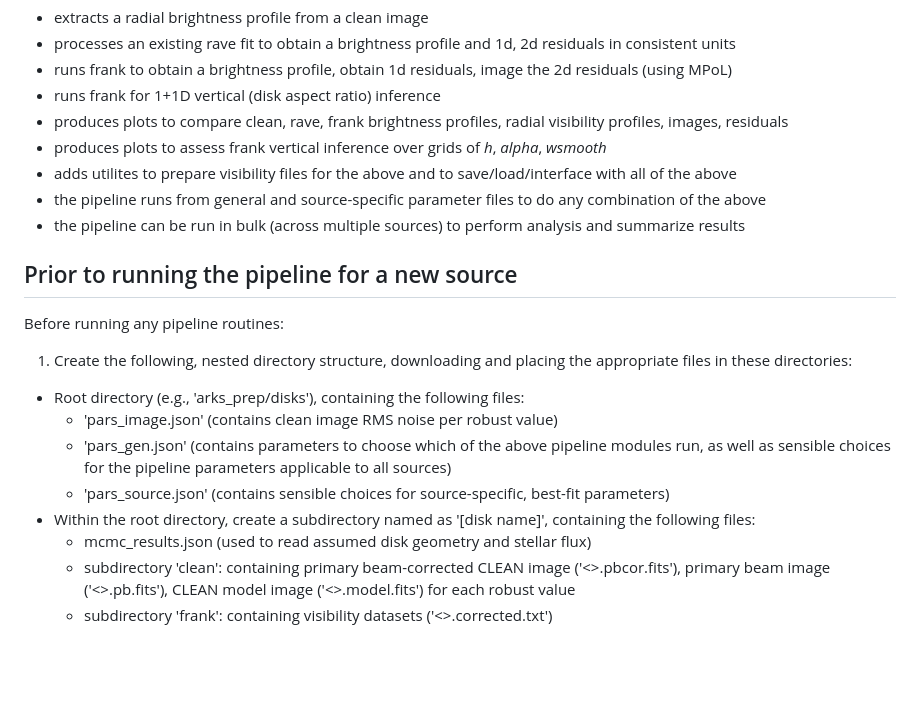
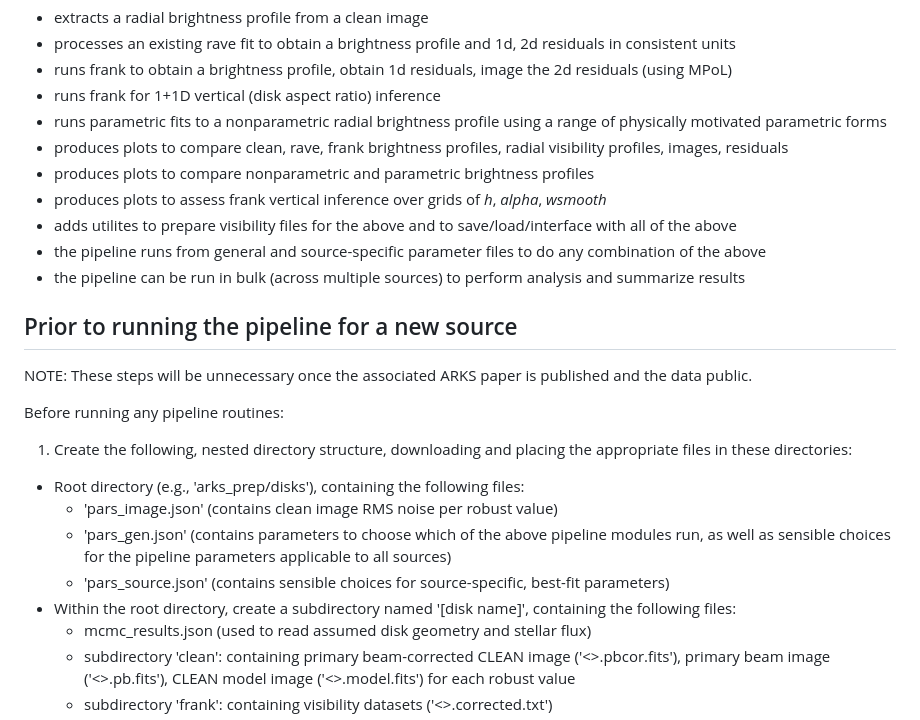
Before and after one commit to jeffjennings/arksia, a Markdown page: README.md, the part around the change. Rendered like a GitHub page; blank space fills up the shorter version.

Commit message:
README: add parametric fits to pipeline scope

```diff
--- a/README.md
+++ b/README.md
@@ -11,7 +11,9 @@ The pipeline is run from the terminal using input parameter files. It has the fo
 - processes an existing rave fit to obtain a brightness profile and 1d, 2d residuals in consistent units
 - runs frank to obtain a brightness profile, obtain 1d residuals, image the 2d residuals (using MPoL)
 - runs frank for 1+1D vertical (disk aspect ratio) inference
+- runs parametric fits to a nonparametric radial brightness profile using a range of physically motivated parametric forms
 - produces plots to compare clean, rave, frank brightness profiles, radial visibility profiles, images, residuals
+- produces plots to compare nonparametric and parametric brightness profiles
 - produces plots to assess frank vertical inference over grids of _h_, _alpha_, _wsmooth_
 - adds utilites to prepare visibility files for the above and to save/load/interface with all of the above
 - the pipeline runs from general and source-specific parameter files to do any combination of the above
@@ -19,13 +21,15 @@ The pipeline is run from the terminal using input parameter files. It has the fo
 
 Prior to running the pipeline for a new source
 ----------------------------------------------
+NOTE: These steps will be unnecessary once the associated ARKS paper is published and the data public.
+
 Before running any pipeline routines:
 1) Create the following, nested directory structure, downloading and placing the appropriate files in these directories:
 - Root directory (e.g., 'arks_prep/disks'), containing the following files:
     * 'pars_image.json' (contains clean image RMS noise per robust value)
     * 'pars_gen.json' (contains parameters to choose which of the above pipeline modules run, as well as sensible choices for the pipeline parameters applicable to all sources)
     * 'pars_source.json' (contains sensible choices for source-specific, best-fit parameters)
-- Within the root directory, create a subdirectory named as '[disk name]', containing the following files:
+- Within the root directory, create a subdirectory named '[disk name]', containing the following files:
     * mcmc_results.json (used to read assumed disk geometry and stellar flux)
     * subdirectory 'clean': containing primary beam-corrected CLEAN image ('<>.pbcor.fits'), primary beam image ('<>.pb.fits'), CLEAN model image ('<>.model.fits') for each robust value
     * subdirectory 'frank': containing visibility datasets ('<>.corrected.txt')
```
